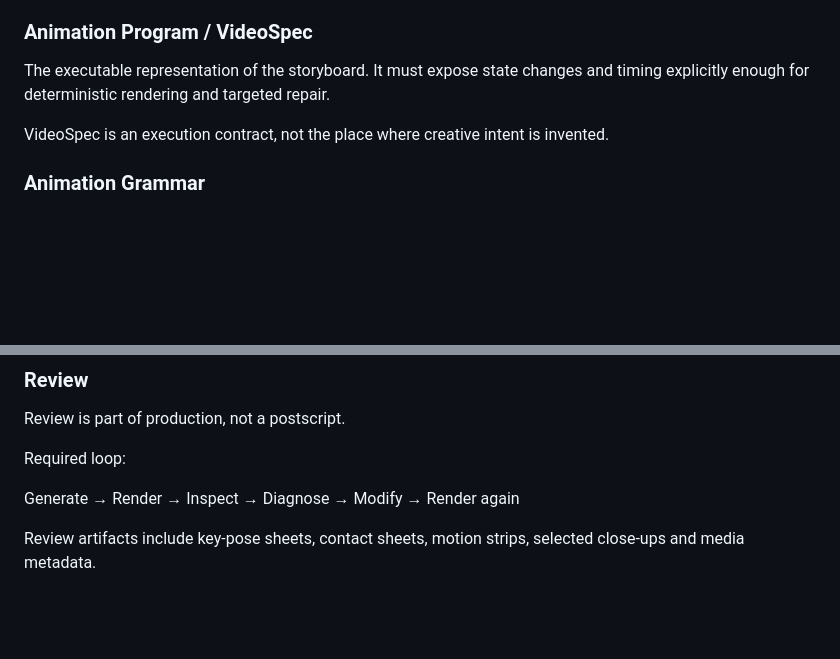
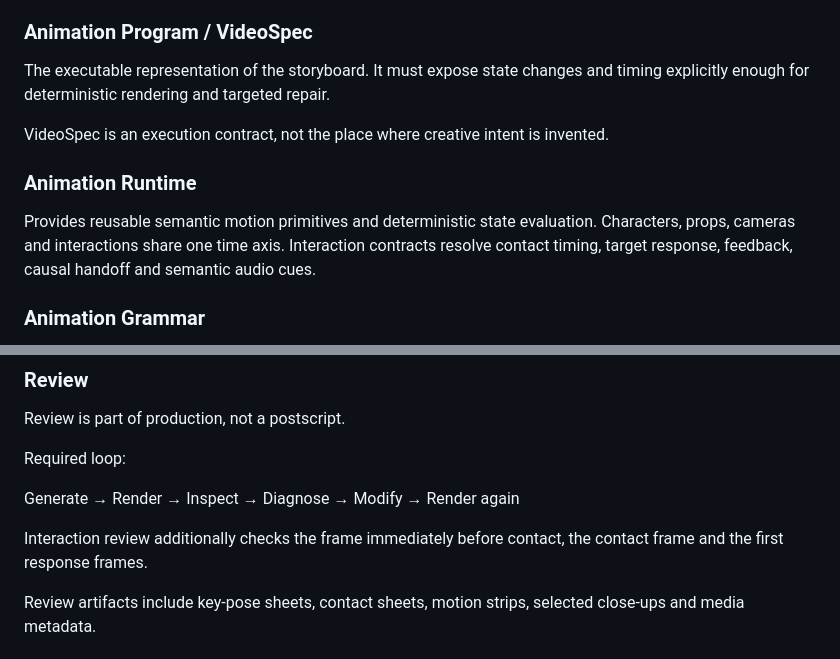
Before and after one commit to Kairos0922/StoryWeaver, a Markdown page: docs/architecture.md, 2 parts joined by grey strips. Drawn GitHub-style; blank space fills up the shorter version.

Commit message:
docs: define deterministic interaction runtime boundary

```diff
--- a/docs/architecture.md
+++ b/docs/architecture.md
@@ -26,6 +26,9 @@ The executable representation of the storyboard. It must expose state changes an
 
 VideoSpec is an execution contract, not the place where creative intent is invented.
 
+### Animation Runtime
+Provides reusable semantic motion primitives and deterministic state evaluation. Characters, props, cameras and interactions share one time axis. Interaction contracts resolve contact timing, target response, feedback, causal handoff and semantic audio cues.
+
 ### Animation Grammar
 Provides reusable semantic motion primitives such as lookAt, turn, walk, run, reach, grab, lift, open, close, point, react, celebrate and drive.
 
@@ -38,6 +41,8 @@ Review is part of production, not a postscript.
 Required loop:
 
 Generate → Render → Inspect → Diagnose → Modify → Render again
+
+Interaction review additionally checks the frame immediately before contact, the contact frame and the first response frames.
 
 Review artifacts include key-pose sheets, contact sheets, motion strips, selected close-ups and media metadata.
 
```
